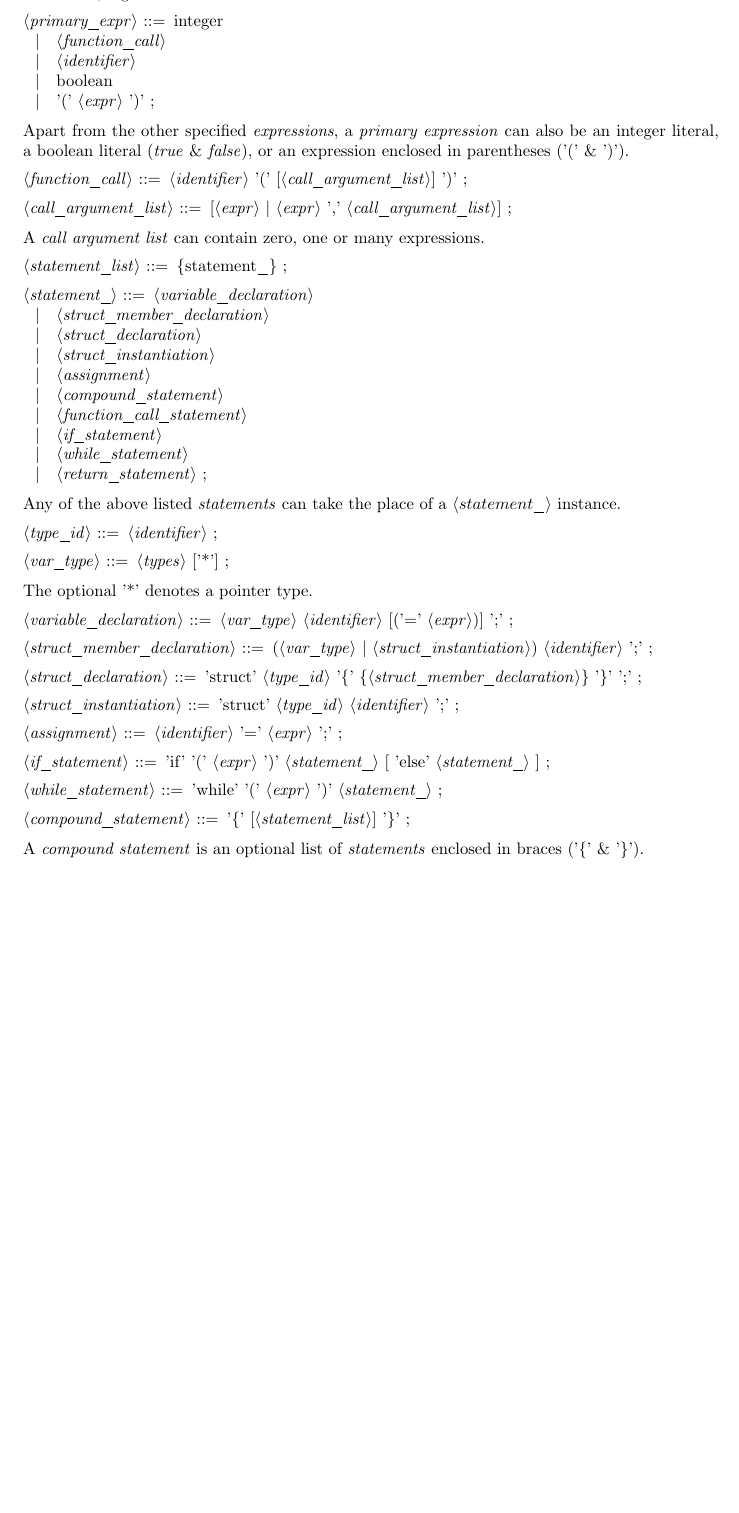
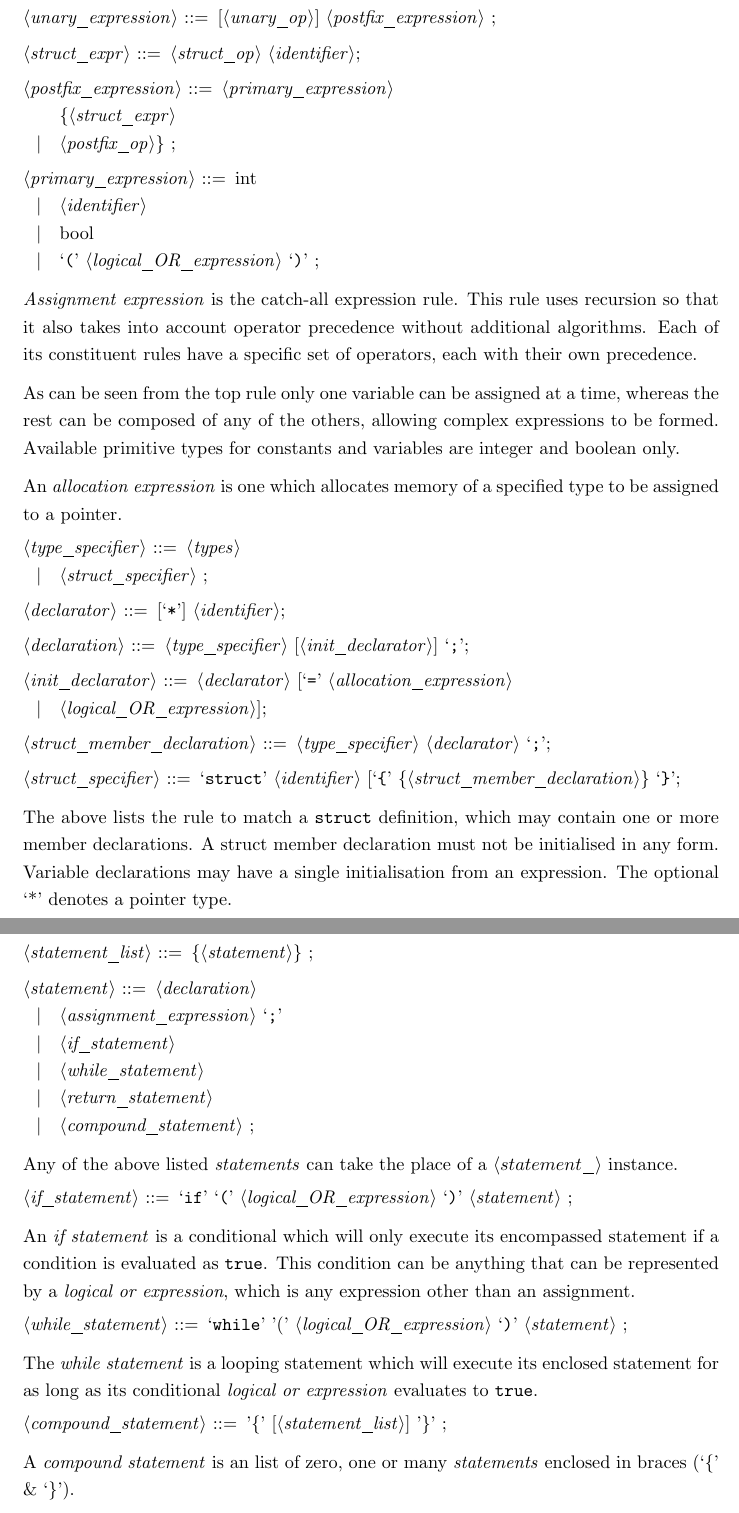
Before and after one commit to chrismanning/ddvs, a LaTeX document (doc/user-docs.tex): part of page 3 of 5 before the commit and two parts of pages 4 and 5 of 8 after it, the two joined at a grey line, cut at the place of the change, the shorter picture padded with empty space. Compiled offline with pdfLaTeX.

Commit message:
Work on user docs some more

```diff
--- a/doc/user-docs.tex
+++ b/doc/user-docs.tex
@@ -1,10 +1,12 @@
-\documentclass{article}
+\documentclass[a4paper,11pt]{article}
 \usepackage[a4paper]{geometry}
 \usepackage{hyperref}
 \usepackage{syntax}
 \usepackage{listings}
 \lstset{language=C}
 \usepackage{parskip}
+\usepackage{setspace}
+\onehalfspace
 
 \hypersetup{
     colorlinks,
@@ -20,7 +22,7 @@ De Montfort University}
     Dynamic Data Structure Visualisation\\
     User Documentation
 }
-\date{February 2012}
+\date{April 2012}
 
 \begin{document}
 \maketitle
@@ -107,8 +122,7 @@ An \textit{identifier} must not be a \textit{keyword}, a primitive type or begin
 \begin{grammar}
-<primary\_expr> ::=
-	integer
-    \alt   <function\_call>
-    \alt   <identifier>
-    \alt   boolean
-    \alt   '(' <expr> ')'
-;
+        <assignment_expression> ::= <logical_OR_expression> [<unary_assign>];
+
+        <allocation_expression> ::= <memory_op> <type_specifier>;
+
+        <unary_assign> ::= <assign_op>\\
+        (<allocation_expression> \alt <logical_OR_expression>);
@@ -115,101 +148,103 @@ An \textit{identifier} must not be a \textit{keyword}, a primitive type or begin
+        <unary_expression> ::=
+                [<unary_op>]
+               <postfix_expression>
+            ;
+
+        <struct_expr> ::= <struct_op> <identifier>;
+
+        <postfix_expression> ::=
+                <primary_expression>\\
+               \{<struct_expr> \alt <postfix_op>\}
+            ;
+
+        <primary_expression> ::=
+                int
+            \alt   <identifier>
+            \alt   bool
+            \alt   `(' <logical_OR_expression> `)'
+            ;
 \end{grammar}
-Apart from the other specified \textit{expressions}, a \textit{primary expression} can also be an integer literal, a boolean literal (\textit{true} \& \textit{false}), or an expression enclosed in parentheses ('(' \& ')').
+\textit{Assignment expression} is the catch-all expression rule.
+This rule uses recursion so that it also takes into account operator precedence without additional algorithms.
+Each of its constituent rules have a specific set of operators, each with their own precedence.
+
+As can be seen from the top rule only one variable can be assigned at a time, whereas the rest can be composed of any of the others, allowing complex expressions to be formed.
+Available primitive types for constants and variables are integer and boolean only.
+
+An \textit{allocation expression} is one which allocates memory of a specified type to be assigned to a pointer.
+
 \begin{grammar}
-<function\_call> ::=
-<identifier> '(' [<call_argument_list>] ')'
-;
+        <type_specifier> ::=
+                <types>
+            \alt   <struct_specifier>
+            ;
+
+        <declarator> ::= [`*'] <identifier>;
+
+	<declaration> ::= <type_specifier> [<init_declarator>] `;';
+
+        <init_declarator> ::= <declarator>
+        [`=' <allocation_expression>
+        \alt <logical_OR_expression>];
+
+
+        <struct_member_declaration> ::= <type_specifier> <declarator> `;';
+
+        <struct_specifier> ::=
+                `struct' <identifier> [`{' \{<struct_member_declaration>\} `}';
 \end{grammar}
-\begin{grammar}
-<call_argument\_list> ::= [<expr> | <expr> ',' <call_argument_list>] ;
-\end{grammar}
-A \textit{call argument list} can contain zero, one or many expressions.
+The above lists the rule to match a \verb+struct+ definition, which may contain one or more member declarations.
+A struct member declaration must not be initialised in any form.
+Variable declarations may have a single initialisation from an expression.
+The optional `*' denotes a pointer type.
+
 \begin{grammar}
 <statement_list> ::=
-    \{statement_\}
+    \{<statement>\}
     ;
-\end{grammar}
-\begin{grammar}
-<statement_> ::=
-	<variable_declaration>
-    \alt   <struct_member_declaration>
-    \alt   <struct_declaration>
-    \alt   <struct_instantiation>
-    \alt   <assignment>
-    \alt   <compound_statement>
-    \alt   <function_call_statement>
+
+<statement> ::=
+	<declaration>
+    \alt   <assignment_expression> `;'
     \alt   <if_statement>
     \alt   <while_statement>
     \alt   <return_statement>
+    \alt   <compound_statement>
     ;
 \end{grammar}
+
 Any of the above listed \textit{statements} can take the place of a $\langle statement\_\rangle$ instance.
+
 \begin{grammar}
-<type_id> ::= <identifier> ;
-\end{grammar}
-\begin{grammar}
-<var_type> ::= <types> ['*'] ;
-\end{grammar}
-The optional '*' denotes a pointer type.
-\begin{grammar}
-<variable_declaration> ::=
-	<var_type> <identifier> [('=' <expr>)] ';' ;
-\end{grammar}
-\begin{grammar}
-<struct_member_declaration> ::=
-	(<var_type> | <struct_instantiation>) <identifier> ';' ;
-\end{grammar}
-\begin{grammar}
-<struct_declaration> ::=
-	'struct' <type_id>
-    '\{'
-    \{<struct_member_declaration>\}
-    '\}'
-    ';'
+<if_statement> ::=
+	`if'
+       `('
+       <logical_OR_expression>
+       `)'
+       <statement>
     ;
 \end{grammar}
+
+An \textit{if statement} is a conditional which will only execute its encompassed statement if a condition is evaluated as \verb+true+.
+This condition can be anything that can be represented by a \textit{logical or expression}, which is any expression other than an assignment.
+
 \begin{grammar}
-<struct_instantiation> ::=
-	'struct'
-    <type_id>
-    <identifier>
-    ';'
+<while_statement> ::=
+	`while'
+       '('
+       <logical_OR_expression>
+       `)'
+       <statement>
     ;
 \end{grammar}
-\begin{grammar}
-<assignment> ::=
-	<identifier>
-       '='
-       <expr>
-       ';'
-    ;
-\end{grammar}
-\begin{grammar}
-<if_statement> ::=
-	'if'
-       '('
-       <expr>
-       ')'
-       <statement_>
-	[
-	    'else'
-	   <statement_>
-	]
-    ;
-\end{grammar}
-\begin{grammar}
-<while_statement> ::=
-	'while'
-       '('
-       <expr>
-       ')'
-       <statement_>
-    ;
-\end{grammar}
+
+The \textit{while statement} is a looping statement which will execute its enclosed statement for as long as its conditional \textit{logical or expression} evaluates to \verb+true+.
+
 \begin{grammar}
 <compound_statement> ::=
     '\{' [<statement_list>] '\}'
     ;
 \end{grammar}
-A \textit{compound statement} is an optional list of \textit{statements} enclosed in braces ('\{' \& '\}').
+A \textit{compound statement} is an list of zero, one or many \textit{statements} enclosed in braces (`\{' \& `\}').
 \begin{grammar}
 <return_statement> ::=
@@ -218,0 +252 @@ A \textit{compound statement} is an optional list of \textit{statements} enclose
+    [<logical_OR_expression>]
```
Also changed, not shown: doc/user-docs.tex (185 more changed lines).
